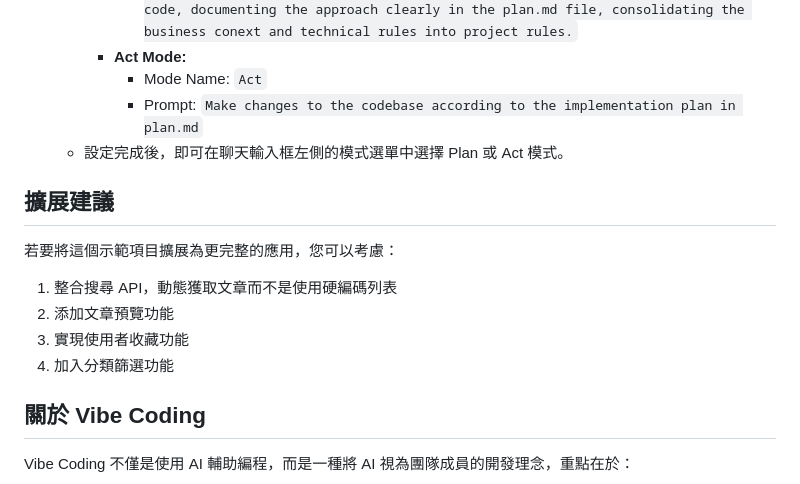
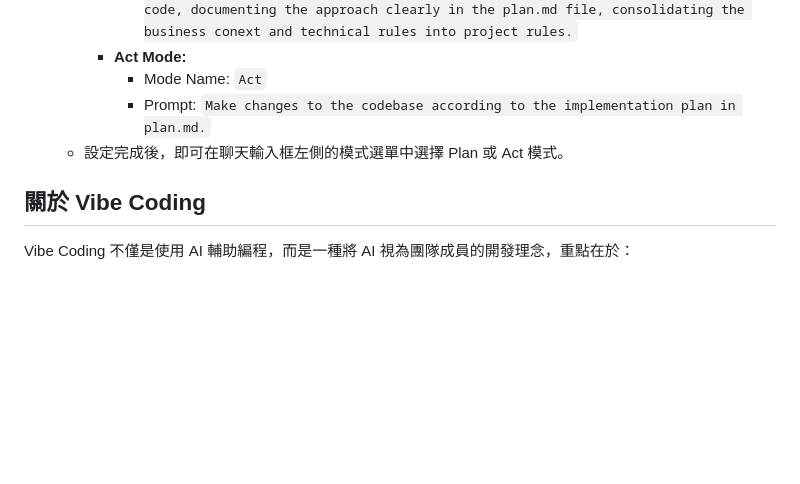
Before and after one commit to cct0201/VibeCodingSample, a Markdown page: README.md, the part around the change. Drawn GitHub-style; blank space fills up the shorter version.

Commit message:
更新 README.md，修正 Act 模式的提示內容，並移除擴展建議部分以簡化說明，提升文件的清晰度與可讀性。

```diff
--- a/README.md
+++ b/README.md
@@ -67,17 +67,10 @@
          - Prompt: `Generates comprehensive implementation plans without directly modifying code, documenting the approach clearly in the plan.md file, consolidating the business conext and technical rules into project rules.`
       - **Act Mode:**
          - Mode Name: `Act`
-         - Prompt: `Make changes to the codebase according to the implementation plan in plan.md`
+         - Prompt: `Make changes to the codebase according to the implementation plan in plan.md.`
    - 設定完成後，即可在聊天輸入框左側的模式選單中選擇 Plan 或 Act 模式。
 
-## 擴展建議
 
-若要將這個示範項目擴展為更完整的應用，您可以考慮：
-
-1. 整合搜尋 API，動態獲取文章而不是使用硬編碼列表
-2. 添加文章預覽功能
-3. 實現使用者收藏功能
-4. 加入分類篩選功能
 
 ## 關於 Vibe Coding
 
```
